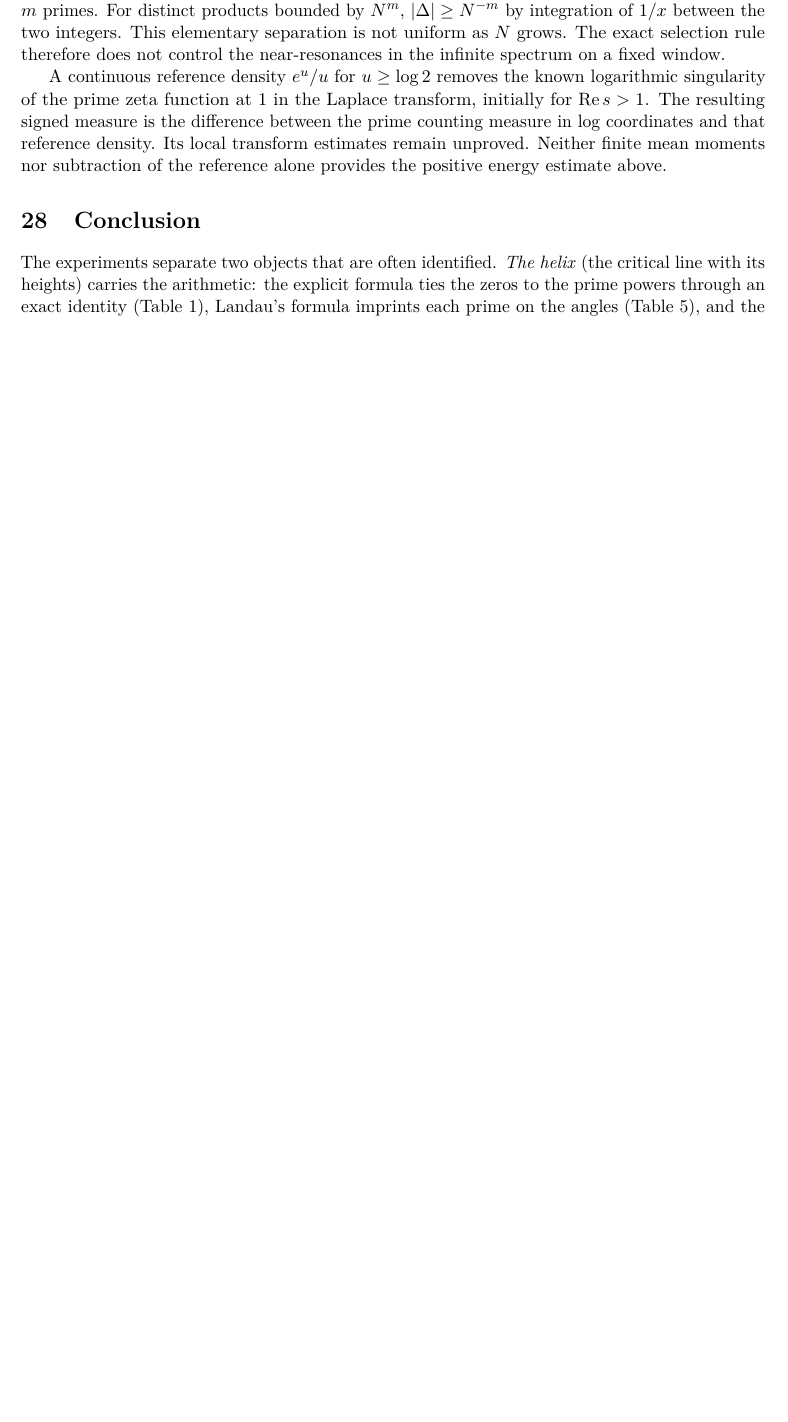
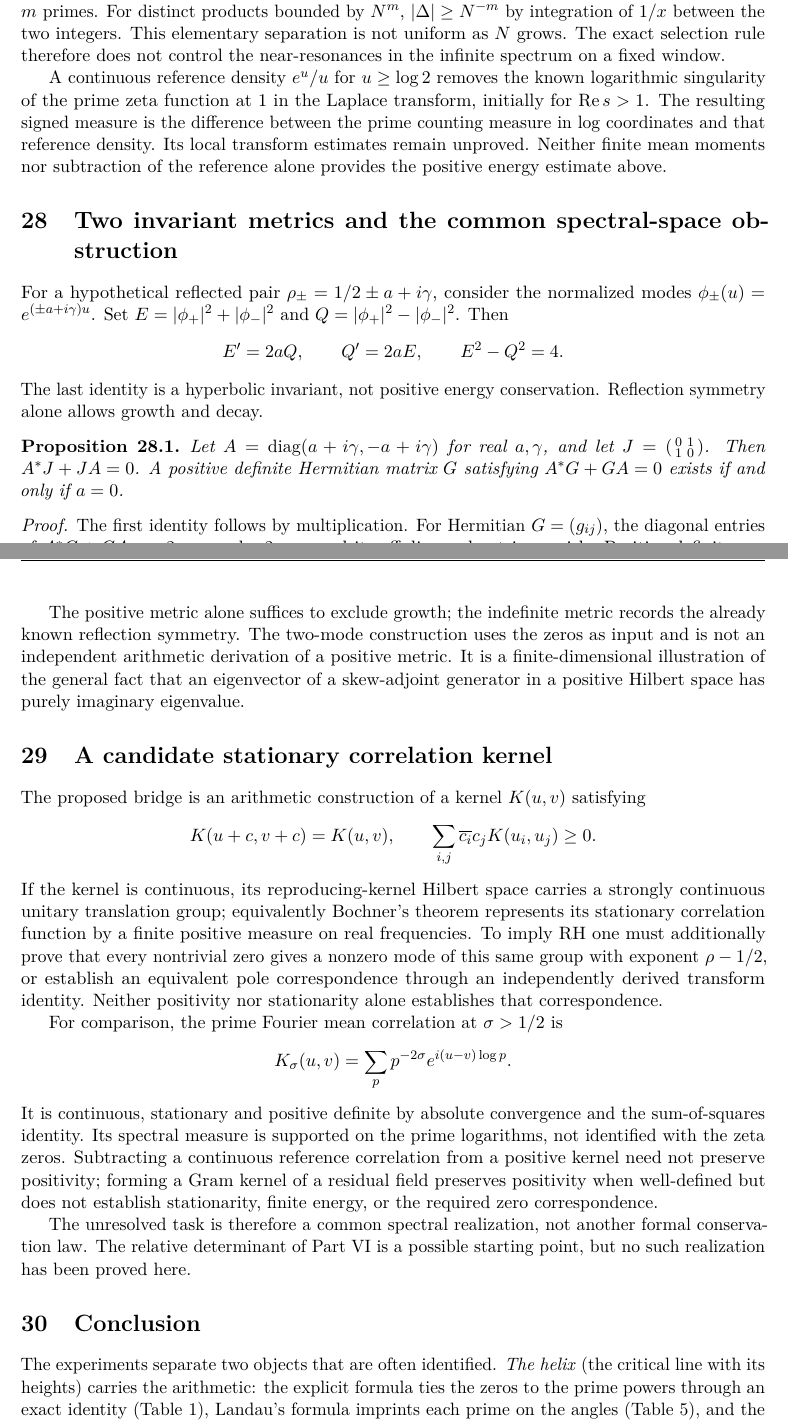
Before and after one commit to zetacheng/riemann-zeros-angles-radii, a LaTeX paper (paper/Angles_and_Radii_of_the_Riemann_Zeros.tex): part of page 35 of 44 before the commit and two parts of pages 35 and 36 of 45 after it, the two joined at a grey line, cut so that both start at the same text, the shorter picture padded with empty space. Compiled offline with pdfLaTeX.

Commit message:
v19: dual invariant metrics and stationary correlation kernel obstruction

```diff
--- a/paper/Angles_and_Radii_of_the_Riemann_Zeros.tex
+++ b/paper/Angles_and_Radii_of_the_Riemann_Zeros.tex
@@ -6,7 +6,7 @@
 
 \usepackage{enumitem}
 \usepackage{fancyhdr}
-\pagestyle{fancy}\fancyhf{}\fancyhead[L]{Angles and Radii of the Riemann Zeros}\fancyhead[R]{Version 18}\fancyfoot[C]{\thepage}
+\pagestyle{fancy}\fancyhf{}\fancyhead[L]{Angles and Radii of the Riemann Zeros}\fancyhead[R]{Version 19}\fancyfoot[C]{\thepage}
 \setlength{\headheight}{14pt}
 \newtheorem{proposition}{Proposition}[section]
 \theoremstyle{definition}\newtheorem{definition}[proposition]{Definition}
@@ -15,7 +15,7 @@
 
 \title{Angles and Radii of the Riemann Zeros:\\ the Circle as the Answer, and the Routes to It}
 \author{Zeta Hoi-Ho Cheng}
-\date{Version 18 --- 26 November 2026}
+\date{Version 19 --- 26 November 2026}
 
 \begin{document}
 \maketitle
@@ -903,6 +904,37 @@ At finite $T$ the averaging kernel is $\sin(T\Delta)/(T\Delta)$ with $\Delta=\lo
 
 A continuous reference density $e^u/u$ for $u\ge\log2$ removes the known logarithmic singularity of the prime zeta function at $1$ in the Laplace transform, initially for $\mathrm{Re}\,s>1$. The resulting signed measure is the difference between the prime counting measure in log coordinates and that reference density. Its local transform estimates remain unproved. Neither finite mean moments nor subtraction of the reference alone provides the positive energy estimate above.
 
+\section{Two invariant metrics and the common spectral-space obstruction}
+For a hypothetical reflected pair $\rho_\pm=1/2\pm a+i\gamma$, consider the normalized modes $\phi_\pm(u)=e^{(\pm a+i\gamma)u}$. Set $E=|\phi_+|^2+|\phi_-|^2$ and $Q=|\phi_+|^2-|\phi_-|^2$. Then
+\[
+E'=2aQ,\qquad Q'=2aE,\qquad E^2-Q^2=4.
+\]
+The last identity is a hyperbolic invariant, not positive energy conservation. Reflection symmetry alone allows growth and decay.
+
+\begin{proposition}
+Let $A=\operatorname{diag}(a+i\gamma,-a+i\gamma)$ for real $a,\gamma$, and let $J=\left(\begin{smallmatrix}0&1\\1&0\end{smallmatrix}\right)$. Then $A^*J+JA=0$. A positive definite Hermitian matrix $G$ satisfying $A^*G+GA=0$ exists if and only if $a=0$.
+\end{proposition}
+\begin{proof}
+The first identity follows by multiplication. For Hermitian $G=(g_{ij})$, the diagonal entries of $A^*G+GA$ are $2ag_{11}$ and $-2ag_{22}$, and its off-diagonal entries vanish. Positive definiteness implies $g_{11},g_{22}>0$, forcing $a=0$. Conversely $G=I$ works when $a=0$.
+\end{proof}
+The positive metric alone suffices to exclude growth; the indefinite metric records the already known reflection symmetry. The two-mode construction uses the zeros as input and is not an independent arithmetic derivation of a positive metric. It is a finite-dimensional illustration of the general fact that an eigenvector of a skew-adjoint generator in a positive Hilbert space has purely imaginary eigenvalue.
+
+\section{A candidate stationary correlation kernel}
+The proposed bridge is an arithmetic construction of a kernel $K(u,v)$ satisfying
+\[
+K(u+c,v+c)=K(u,v),\qquad
+\sum_{i,j}\overline{c_i}c_j K(u_i,u_j)\ge0.
+\]
+If the kernel is continuous, its reproducing-kernel Hilbert space carries a strongly continuous unitary translation group; equivalently Bochner's theorem represents its stationary correlation function by a finite positive measure on real frequencies. To imply RH one must additionally prove that every nontrivial zero gives a nonzero mode of this same group with exponent $\rho-1/2$, or establish an equivalent pole correspondence through an independently derived transform identity. Neither positivity nor stationarity alone establishes that correspondence.
+
+For comparison, the prime Fourier mean correlation at $\sigma>1/2$ is
+\[
+K_\sigma(u,v)=\sum_p p^{-2\sigma}e^{i(u-v)\log p}.
+\]
+It is continuous, stationary and positive definite by absolute convergence and the sum-of-squares identity. Its spectral measure is supported on the prime logarithms, not identified with the zeta zeros. Subtracting a continuous reference correlation from a positive kernel need not preserve positivity; forming a Gram kernel of a residual field preserves positivity when well-defined but does not establish stationarity, finite energy, or the required zero correspondence.
+
+The unresolved task is therefore a common spectral realization, not another formal conservation law. The relative determinant of Part VI is a possible starting point, but no such realization has been proved here.
+
 \section{Conclusion}\label{sec:conclusion}
 The experiments separate two objects that are often identified. \emph{The helix} (the critical line with its heights) carries the arithmetic: the explicit formula ties the zeros to the prime powers through an exact identity (Table~\ref{tab:heights}), Landau's formula imprints each prime on the angles (Table~\ref{tab:filling}), and the zeros repel like eigenvalues along it (Tables~\ref{tab:spacing} and~\ref{tab:wrap}). \emph{The circle} carries the shape: the projected angles become equidistributed for any base and lose the arithmetic, and what survives is the radius. The Riemann Hypothesis is the statement that the closure of the picture consists of the circle together with the known impurities of Section~\ref{sec:impurities}. This division is a geometric interpretation, not a separation theorem: the explicit formula depends on both coordinates of every zero.
 
```
Also changed, not shown: paper/Angles_and_Radii_of_the_Riemann_Zeros.tex (1 more changed lines).
